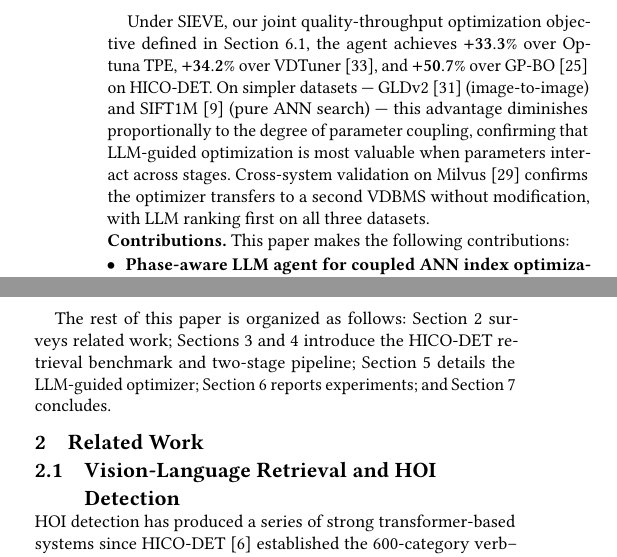
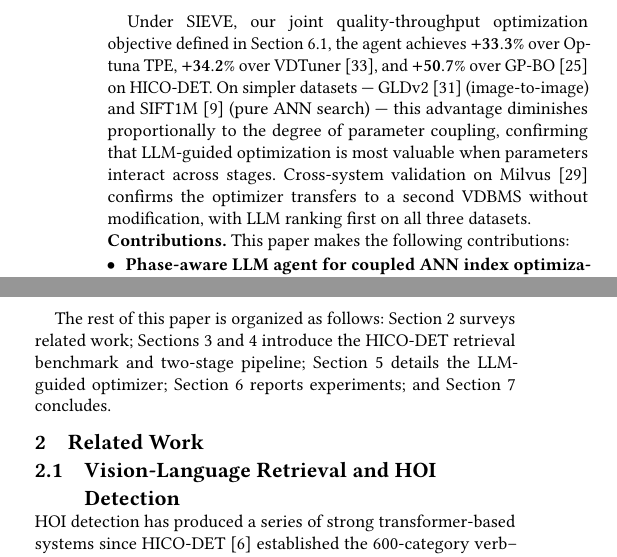
Before and after one commit to shahrzadesmat/Agentic_VDMS, a LaTeX paper (main.tex): two parts of the columns of page 2 of 13, joined at a grey line, cut so that both start at the same text. Compiled offline with pdfLaTeX.

Commit message:
Add 4 more \looseness=-1 to recover acks-on-page-13 overflow
Target 3 lines of acks still on page 13. Add hints to 4 long paragraphs
that were still missing them: intro SIEVE results, paper organisation,
ANN indexing (Related Work), and Our Work vs OPRO paragraph.

```diff
--- a/main.tex
+++ b/main.tex
@@ -265,7 +265,7 @@ proportionally to the degree of parameter coupling, confirming that LLM-guided
 optimization is most valuable when parameters interact across stages.
 Cross-system validation on Milvus~\cite{wang2021milvus} confirms the optimizer
 transfers to a second VDBMS without modification, with LLM ranking first on all
-three datasets.
+three datasets.\looseness=-1
 
 \noindent\textbf{Contributions.} This paper makes the following contributions:
 \begin{itemize}[leftmargin=1em, itemsep=1pt, topsep=1pt]
@@ -322,7 +322,7 @@ Sections~\ref{sec:benchmark} and~\ref{sec:pipeline} introduce the HICO-DET
 retrieval benchmark and two-stage pipeline;
 Section~\ref{sec:optimizer} details the LLM-guided optimizer;
 Section~\ref{sec:experiments} reports experiments; and
-Section~\ref{sec:conclusion} concludes.
+Section~\ref{sec:conclusion} concludes.\looseness=-1
 
 \section{Related Work}
 \label{sec:related}
```
Also changed, not shown: main.tex (4 more changed lines).
